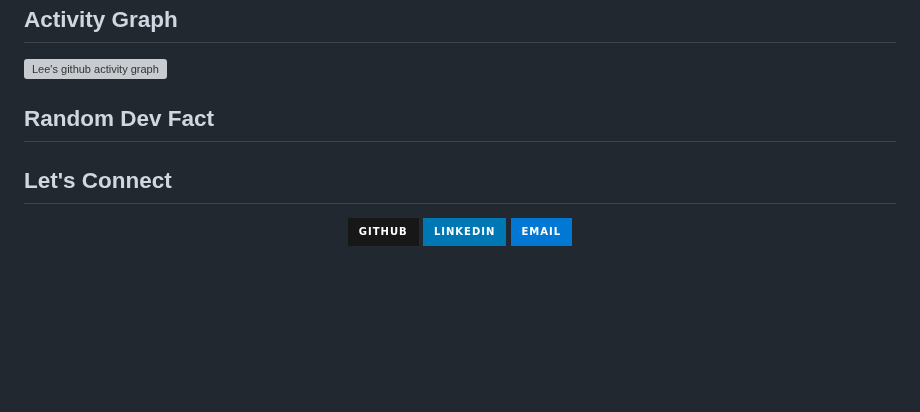
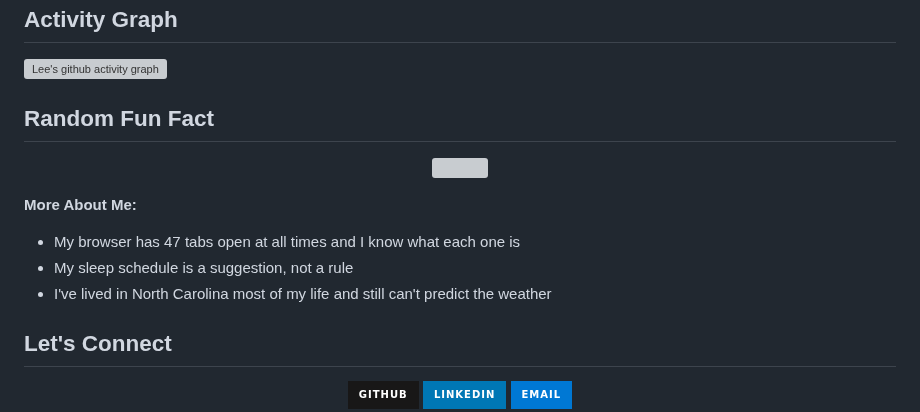
Before and after one commit to HayleeSophia77/HayleeSophia77, a Markdown page: README.md, the part around one of its changes. GitHub-like rendering; badges without logos; blank space fills up the shorter version; grey boxes are pictures that could not be loaded.

Commit message:
Rename section from 'Random Dev Fact' to 'Random Fun Fact'

```diff
--- a/README.md
+++ b/README.md
@@ -94,7 +94,7 @@ I'm a 22-year-old computer science student at FTCC, grinding towards my Associat
 
 [![Lee's github activity graph](https://github-readme-activity-graph.vercel.app/graph?username=HayleeSophia77&theme=github-compact&hide_border=true)](https://github.com/ashutosh00710/github-readme-activity-graph)
 
-## Random Dev Fact
+## Random Fun Fact
 
 <div align="center">
 
@@ -102,5 +102,10 @@ I'm a 22-year-old computer science student at FTCC, grinding towards my Associat
 
 </div>
+
+**More About Me:**
+- My browser has 47 tabs open at all times and I know what each one is
+- My sleep schedule is a suggestion, not a rule
+- I've lived in North Carolina most of my life and still can't predict the weather
 
 ## Let's Connect
 
```
Also changed, not shown: other parts of README.md (+1 -1 lines).
